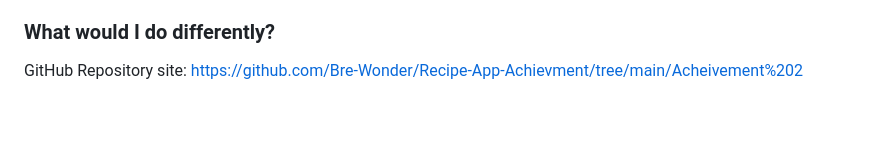
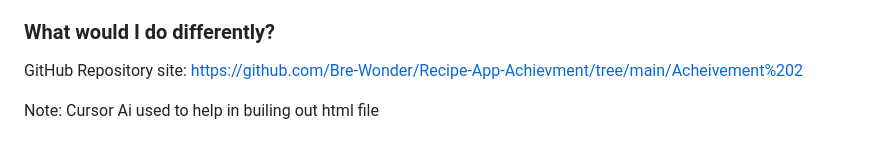
Before and after one commit to Bre-Wonder/Recipe-App-Achievment, a Markdown page: Acheivement 2/ReadME.md, the part around the change. Drawn GitHub-style; blank space fills up the shorter version.

Commit message:
added notes

```diff
--- a/Acheivement 2/ReadME.md
+++ b/Acheivement 2/ReadME.md
@@ -50,3 +50,5 @@ Python | virtualenvwrapper | Django
 
 
 GitHub Repository site: https://github.com/Bre-Wonder/Recipe-App-Achievment/tree/main/Acheivement%202
+
+Note: Cursor Ai used to help in builing out html file
```
